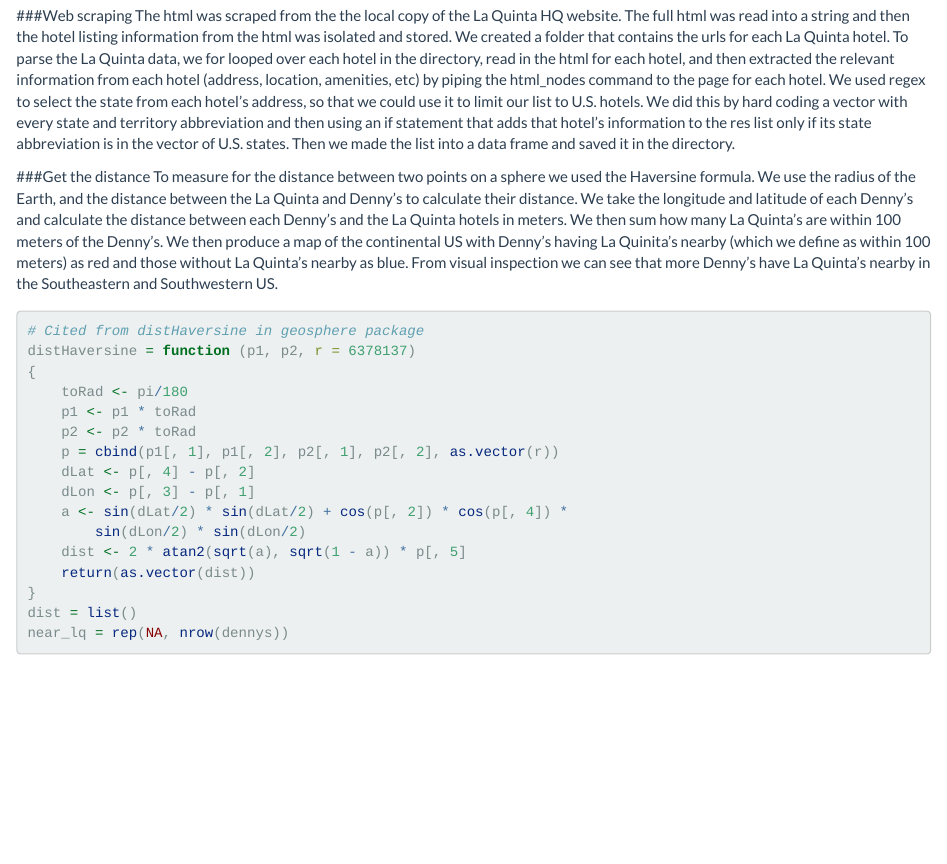
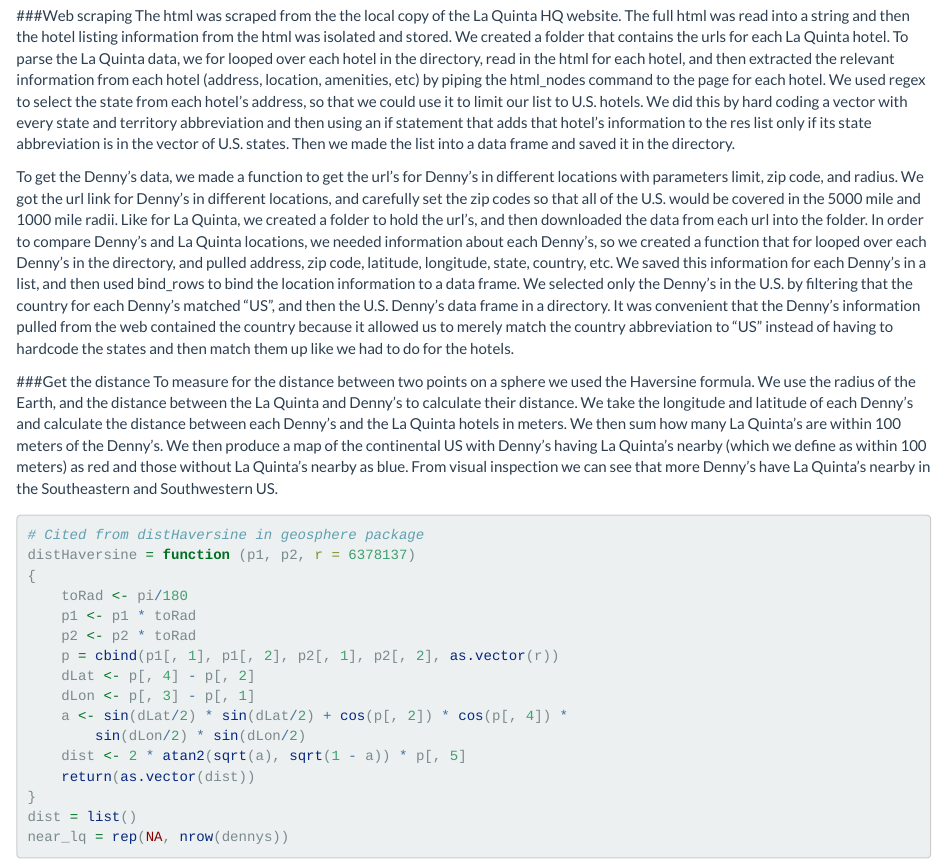
Before and after one commit to RitaRan/Web-scraping-R, an R Markdown document (hw4.Rmd): the page in a window 1100 px wide, from 240 px down. Rendered offline with R 4.5, knitr and Pandoc, with nearby package versions; some code elsewhere in the file could not run offline.

Commit message:
Denny's scraping summary

````diff
--- a/hw4.Rmd
+++ b/hw4.Rmd
@@ -25,10 +25,12 @@
 ###Web scraping
 The html was scraped from the the local copy of the La Quinta HQ website. The full html was read into a string and then the hotel listing information from the html was isolated and stored. We created a folder that contains the urls for each La Quinta hotel. To parse the La Quinta data, we for looped over each hotel in the directory, read in the html for each hotel, and then extracted the relevant information from each hotel (address, location, amenities, etc) by piping the html_nodes command to the page for each hotel. We used regex to select the state from each hotel's address, so that we could use it to limit our list to U.S. hotels. We did this by hard coding a vector with every state and territory abbreviation and then using an if statement that adds that hotel's information to the res list only if its state abbreviation is in the vector of U.S. states. Then we made the list into a data frame and saved it in the directory.
 
+To get the Denny's data, we made a function to get the url's for Denny's in different locations with parameters limit, zip code, and radius. We got the url link for Denny's in different locations, and carefully set the zip codes so that all of the U.S. would be covered in the 5000 mile and 1000 mile radii. Like for La Quinta, we created a folder to hold the url's, and then downloaded the data from each url into the folder. In order to compare Denny's and La Quinta locations, we needed information about each Denny's, so we created a function that for looped over each Denny's in the directory, and pulled address, zip code, latitude, longitude, state, country, etc. We saved this information for each Denny's in a list, and then used bind_rows to bind the location information to a data frame. We selected only the Denny's in the U.S. by filtering that the country for each Denny's matched "US", and then the U.S. Denny's data frame in a directory. It was convenient that the Denny's information pulled from the web contained the country because it allowed us to merely match the country abbreviation to "US" instead of having to hardcode the states and then match them up like we had to do for the hotels.
+
 
 
 ###Get the distance
-To measure for the distance between two points on a sphere we used the Haversine formula. We use the radius of the Earth, and the distance between the La Quinta and Denny's to calculate their distance. We take the longitude and latitude of each Denny's and calculate the distance between each Denny's and the La Quinta hotels in meters. We then sum how many La Quinta's are within 100 meters of the Denny's. We then produce a map of the continental US with Denny's having La Quinita's nearby (which we define as within 100 meters) as red and those without La Quinta's nearby as blue. From visual inspection we can see that more Denny's have La Quinta's nearby in the Southeastern and Southwestern US.
+To measure for the distance between two points on a sphere we used the Haversine formula. We use the radius of the Earth, and the distance between the La Quinta and Denny's to calculate their distance. We take the longitude and latitude of each Denny's and calculate the distance between each Denny's and the La Quinta hotels in meters. We then sum how many La Quinta's are within 100 meters of the Denny's. We then produce a map of the continental US with Denny's having La Quinta's nearby (which we define as within 100 meters) as red and those without La Quinta's nearby as blue. From visual inspection we can see that more Denny's have La Quinta's nearby in the Southeastern and Southwestern US.
 
 ```{r}
 # Cited from distHaversine in geosphere package
````
Also changed, not shown: get_dennys.R (+2 -2 lines), get_lq.R (+1 -1 lines), parse_dennys.R (+0 -1 lines).
